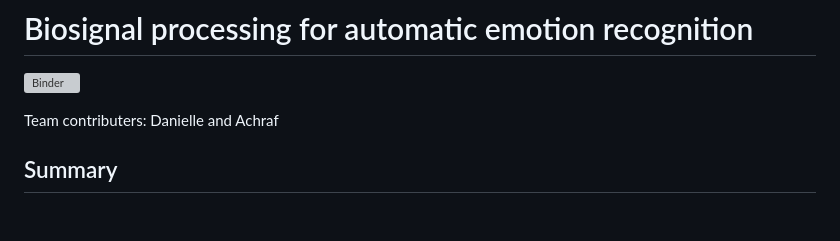
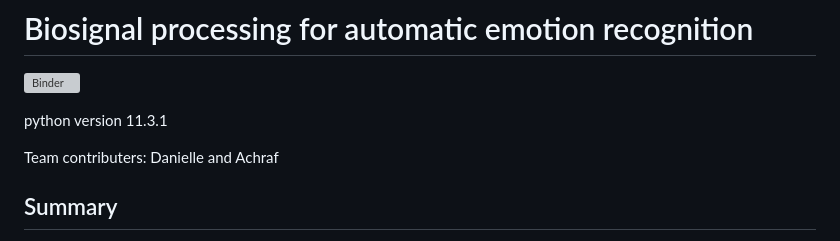
Before and after one commit to gongcaiwang/psd_emotion_classification, a Markdown page: README.md, the part around the change. Drawn GitHub-style; blank space fills up the shorter version; grey boxes are pictures that could not be loaded.

Commit message:
init commit

```diff
--- a/README.md
+++ b/README.md
@@ -1,5 +1,7 @@
 # Biosignal processing for automatic emotion recognition
 [![Binder](https://mybinder.org/badge_logo.svg)](https://notebooks.gesis.org/binder/v2/gh/brainhack-school2020/Biosignal-Emotions-BHS-2020/85279820daf948d114d780e39d609c4f704f8cb1)
+
+python version 11.3.1
 
 Team contributers: Danielle and Achraf
 
```
